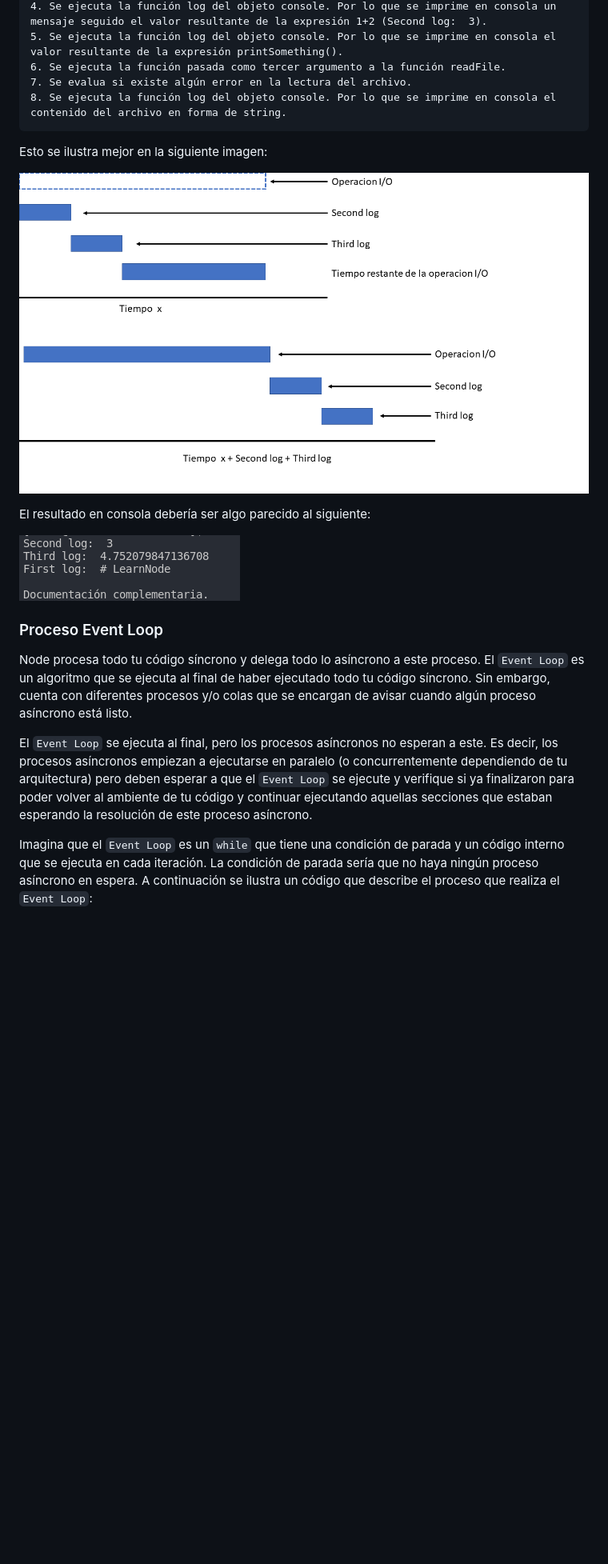
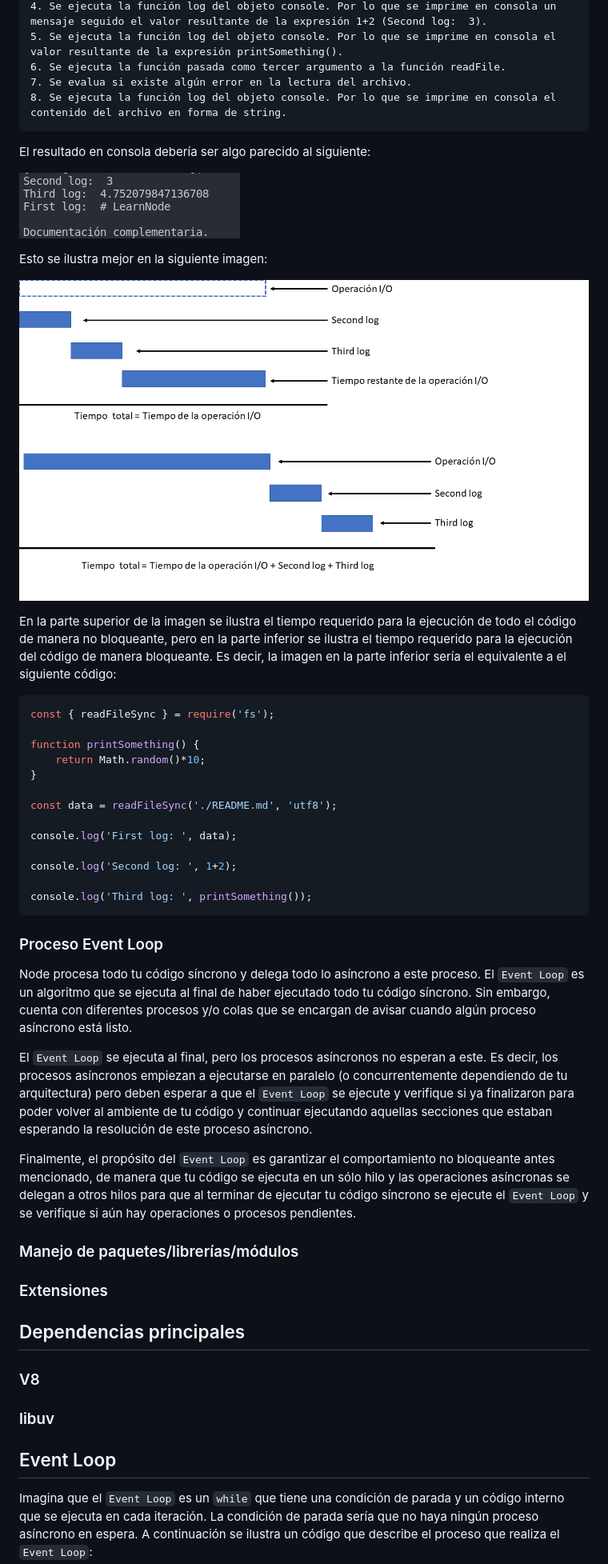
Before and after one commit to ADDR2/LearnNode, a Markdown page: Charla-1/README.md, the part around the change printed below. Shown: that part at 80% size. Drawn GitHub-style; pictures changed too: Charla-1/Non-Blocking-Chart.png; blank space fills up the shorter version.

Commit message:
Mejorando el contenido ya escrito

````diff
--- a/Charla-1/README.md
+++ b/Charla-1/README.md
@@ -47,13 +47,31 @@ El código de arriba es un ejemplo de un proceso no bloqueante, pues el procesam
 	7. Se evalua si existe algún error en la lectura del archivo.
 	8. Se ejecuta la función log del objeto console. Por lo que se imprime en consola el contenido del archivo en forma de string.
 
+El resultado en consola debería ser algo parecido al siguiente:
+
+![Resultado](https://github.com/ADDR2/LearnNode/blob/charla-1/Charla-1/Result.png?raw=true)
+
 Esto se ilustra mejor en la siguiente imagen:
 
 ![Grafica](https://github.com/ADDR2/LearnNode/blob/charla-1/Charla-1/Non-Blocking-Chart.png?raw=true)
 
-El resultado en consola debería ser algo parecido al siguiente:
+En la parte superior de la imagen se ilustra el tiempo requerido para la ejecución de todo el código de manera no bloqueante, pero en la parte inferior se ilustra el tiempo requerido para la ejecución del código de manera bloqueante. Es decir, la imagen en la parte inferior sería el equivalente a el siguiente código:
 
-![Resultado](https://github.com/ADDR2/LearnNode/blob/charla-1/Charla-1/Result.png?raw=true)
+```js
+const { readFileSync } = require('fs');
+
+function printSomething() {
+    return Math.random()*10;
+}
+
+const data = readFileSync('./README.md', 'utf8');
+
+console.log('First log: ', data);
+
+console.log('Second log: ', 1+2);
+
+console.log('Third log: ', printSomething());
+```
 
 
 ### Proceso Event Loop
@@ -61,6 +79,20 @@ El resultado en consola debería ser algo parecido al siguiente:
 Node procesa todo tu código síncrono y delega todo lo asíncrono a este proceso. El `Event Loop` es un algoritmo que se ejecuta al final de haber ejecutado todo tu código síncrono. Sin embargo, cuenta con diferentes procesos y/o colas que se encargan de avisar cuando algún proceso asíncrono está listo.
 
 El `Event Loop` se ejecuta al final, pero los procesos asíncronos no esperan a este. Es decir, los procesos asíncronos empiezan a ejecutarse en paralelo (o concurrentemente dependiendo de tu arquitectura) pero deben esperar a que el `Event Loop` se ejecute y verifique si ya finalizaron para poder volver al ambiente de tu código y continuar ejecutando aquellas secciones que estaban esperando la resolución de este proceso asíncrono.
+
+Finalmente, el propósito del `Event Loop` es garantizar el comportamiento no bloqueante antes mencionado, de manera que tu código se ejecuta en un sólo hilo y las operaciones asíncronas se delegan a otros hilos para que al terminar de ejecutar tu código síncrono se ejecute el `Event Loop` y se verifique si aún hay operaciones o procesos pendientes.
+
+### Manejo de paquetes/librerías/módulos
+
+### Extensiones
+
+## Dependencias principales
+
+### V8
+
+### libuv
+
+## Event Loop
 
 Imagina que el `Event Loop` es un `while` que tiene una condición de parada y un código interno que se ejecuta en cada iteración. La condición de parada sería que no haya ningún proceso asíncrono en espera. A continuación se ilustra un código que describe el proceso que realiza el `Event Loop`:
 
````
Also changed, not shown: other parts of Charla-1/README.md (+0 -4 lines).
